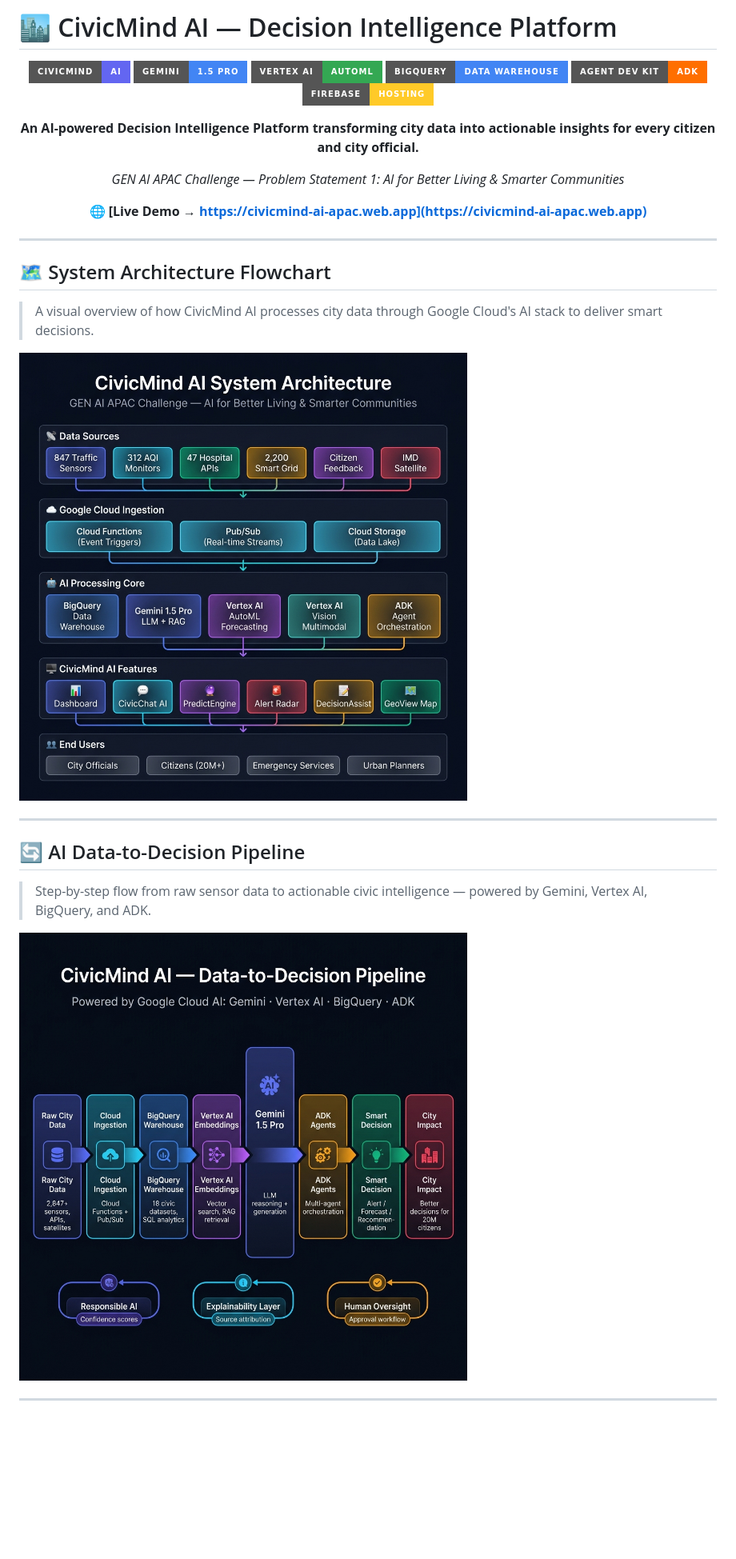
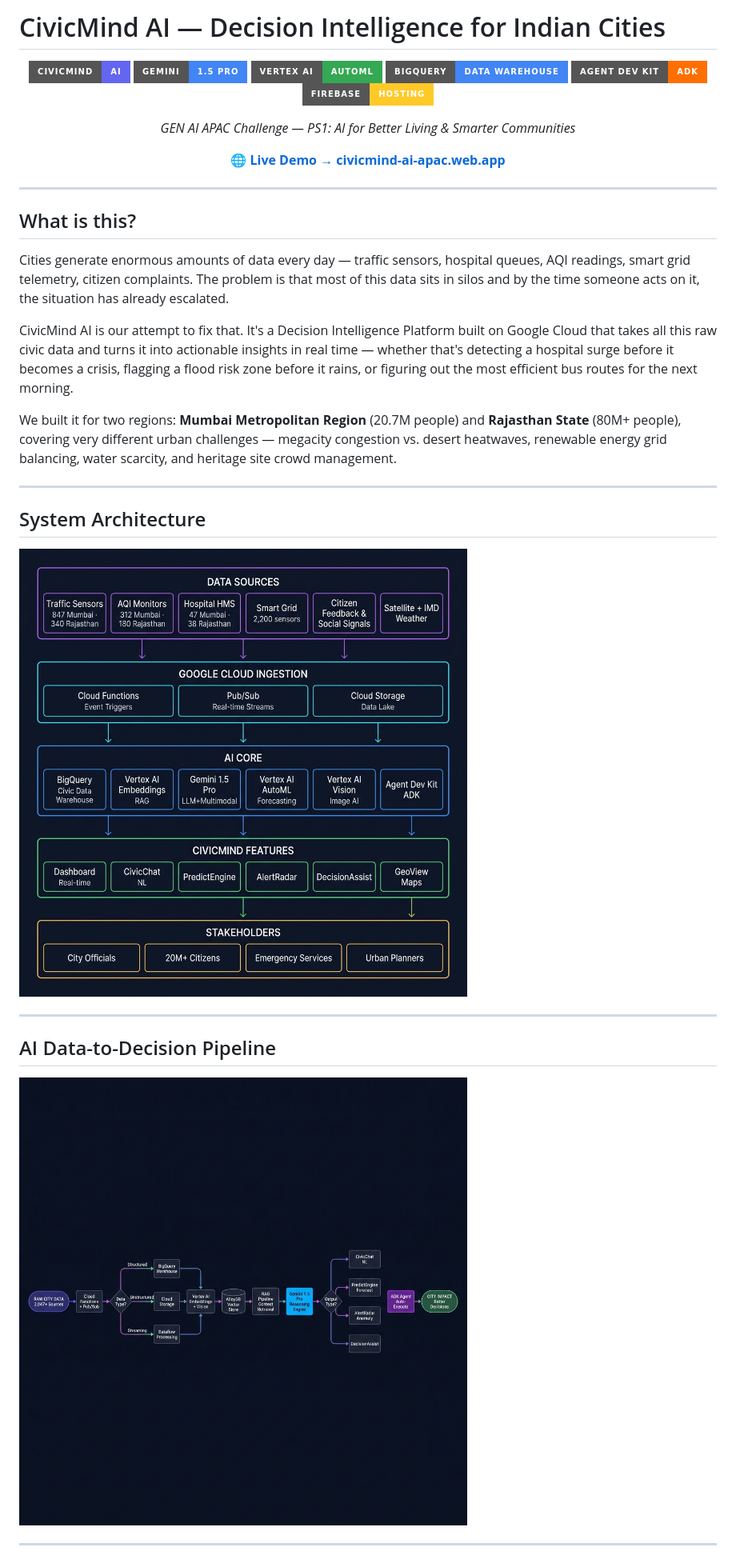
Before and after one commit to Sam2126/civicmind-ai, a Markdown page: README.md, the part around the change printed below. Shown: that part at 80% size. Rendered like a GitHub page; pictures changed too: public/architecture.png, public/pipeline.png; badges without logos; blank space fills up the shorter version.

Commit message:
fix: Rajasthan GeoView map, new flowcharts, concise PPT, humanized README

```diff
--- a/README.md
+++ b/README.md
@@ -1,4 +1,4 @@
-# 🏙️ CivicMind AI — Decision Intelligence Platform
+# CivicMind AI — Decision Intelligence for Indian Cities
 
 <div align="center">
 
@@ -9,27 +9,31 @@
 ![ADK](https://img.shields.io/badge/Agent_Dev_Kit-ADK-FF6F00?style=for-the-badge&logo=google-cloud)
 ![Firebase](https://img.shields.io/badge/Firebase-Hosting-FFCA28?style=for-the-badge&logo=firebase)
 
-**An AI-powered Decision Intelligence Platform transforming city data into actionable insights for every citizen and city official.**
+*GEN AI APAC Challenge — PS1: AI for Better Living & Smarter Communities*
 
-*GEN AI APAC Challenge — Problem Statement 1: AI for Better Living & Smarter Communities*
-
-🌐 **[Live Demo → https://civicmind-ai-apac.web.app](https://civicmind-ai-apac.web.app)**
+🌐 **[Live Demo → civicmind-ai-apac.web.app](https://civicmind-ai-apac.web.app)**
 
 </div>
 
 ---
 
-## 🗺️ System Architecture Flowchart
+## What is this?
 
-> A visual overview of how CivicMind AI processes city data through Google Cloud's AI stack to deliver smart decisions.
+Cities generate enormous amounts of data every day — traffic sensors, hospital queues, AQI readings, smart grid telemetry, citizen complaints. The problem is that most of this data sits in silos and by the time someone acts on it, the situation has already escalated.
+
+CivicMind AI is our attempt to fix that. It's a Decision Intelligence Platform built on Google Cloud that takes all this raw civic data and turns it into actionable insights in real time — whether that's detecting a hospital surge before it becomes a crisis, flagging a flood risk zone before it rains, or figuring out the most efficient bus routes for the next morning.
+
+We built it for two regions: **Mumbai Metropolitan Region** (20.7M people) and **Rajasthan State** (80M+ people), covering very different urban challenges — megacity congestion vs. desert heatwaves, renewable energy grid balancing, water scarcity, and heritage site crowd management.
+
+---
+
+## System Architecture
 
 ![CivicMind AI System Architecture](./public/architecture.png)
 
 ---
 
-## 🔄 AI Data-to-Decision Pipeline
-
-> Step-by-step flow from raw sensor data to actionable civic intelligence — powered by Gemini, Vertex AI, BigQuery, and ADK.
+## AI Data-to-Decision Pipeline
 
 ![CivicMind AI Pipeline](./public/pipeline.png)
 
```
Also changed, not shown: other parts of README.md (+95 -147 lines), 3 other files.
